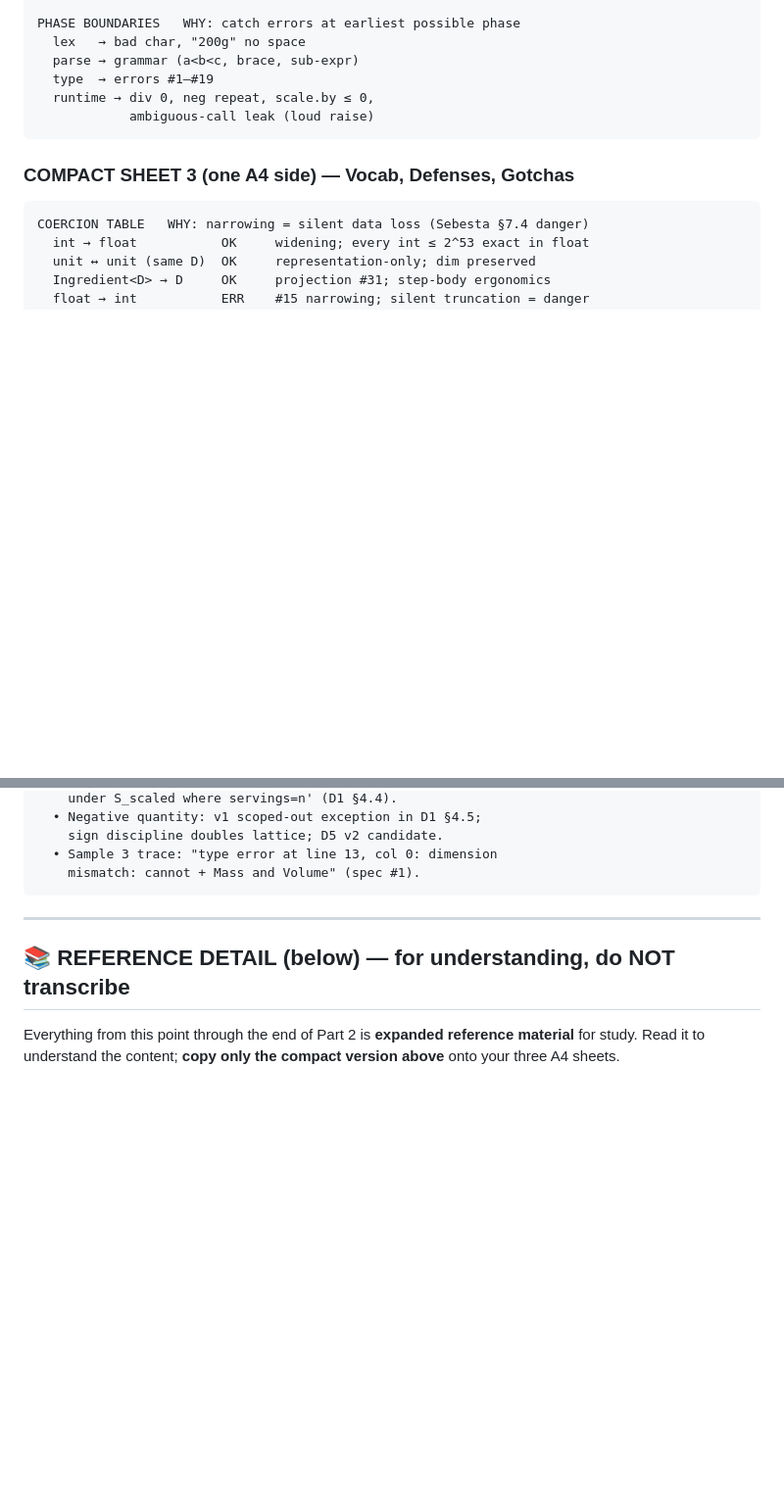
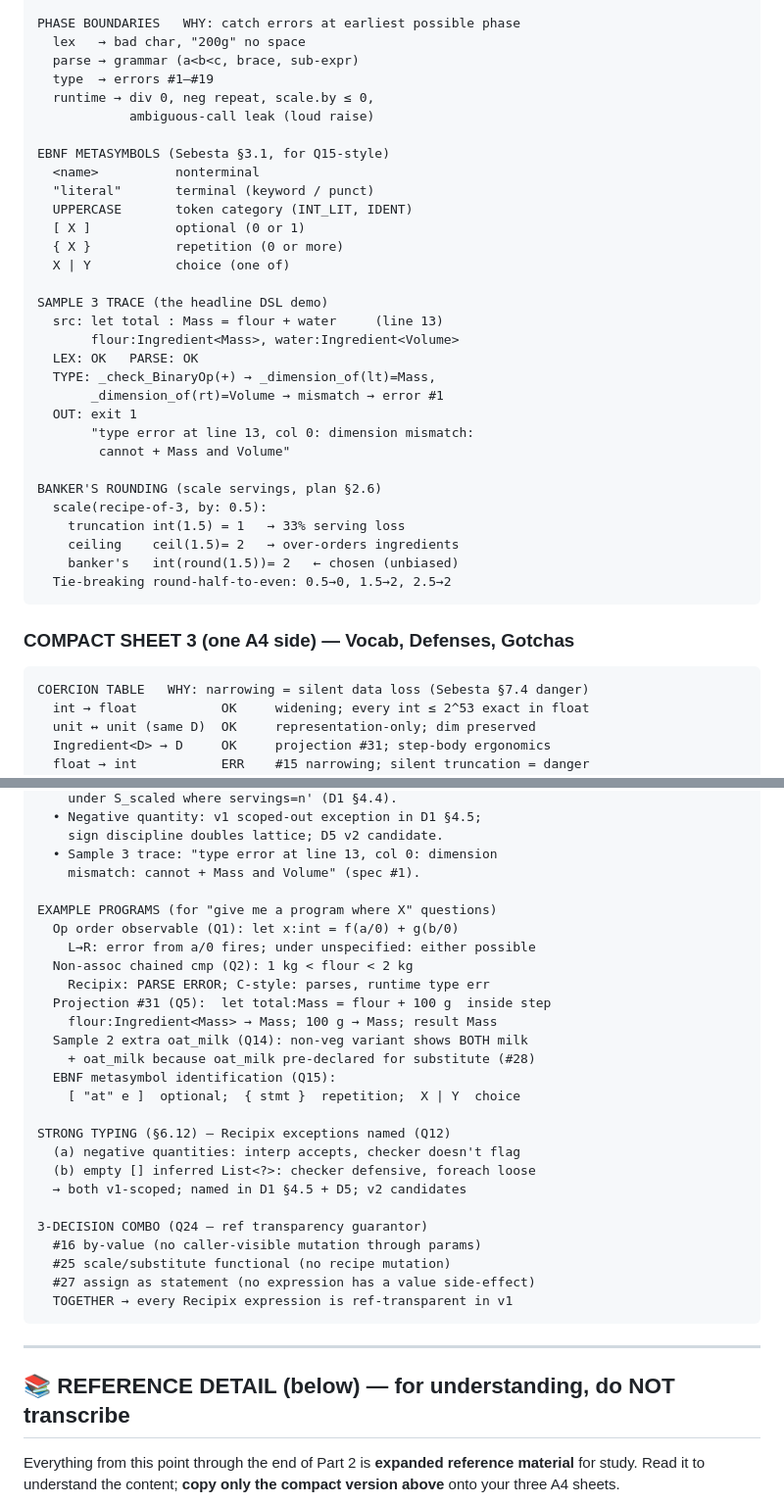
Before and after one commit to ismail-kabak/CSE341_Semester_Project_Part_1, a Markdown page: docs/notes/exam2_study_notes.md, 2 parts joined by grey strips. Shown at 98% size. GitHub-like rendering; blank space fills up the shorter version.

Commit message:
docs: pack the compact sheets with pre-loaded answers from Part 3
Berk needs the actual answers, not just decision numbers, sitting on
paper. Added targeted high-density blocks covering the questions that
need worked examples or "what breaks if X" hooks:

SHEET 1 — added "What breaks if you switched the decision" block (8
lines) covering #10/#11/#17/#18/#20/#25/#27/#34 — directly answers any
"defend X over alternative" question.

SHEET 2 — added three pre-loaded answer blocks:
  • EBNF metasymbols reference (6 lines, for Q15-style)
  • Sample 3 trace abbreviated (7 lines, the headline DSL demo)
  • Banker's rounding worked example (5 lines, Q23 verbatim)

SHEET 3 — added three blocks:
  • Example programs for "give me a program where X" Qs (Q1/Q2/Q5/Q14/Q15)
    — 10 lines of code snippets with one-line context each
  • Strong typing §6.12 Recipix exceptions named (Q12) — 3 lines
  • 3-decision combo for referential transparency (Q24) — 5 lines

Net additions: ~50 lines across the three sheets. Each compact sheet
is now closer to 60 lines (denser handwriting territory) but every
line is a pre-loaded answer fragment Berk can copy almost verbatim
into the exam.

The expanded reference sections below the compact ones are unchanged.

Co-Authored-By: Claude Opus 4.7 <noreply@anthropic.com>

````diff
--- a/docs/notes/exam2_study_notes.md
+++ b/docs/notes/exam2_study_notes.md
@@ -583,6 +596,31 @@ PHASE BOUNDARIES   WHY: catch errors at earliest possible phase
   type  → errors #1–#19
   runtime → div 0, neg repeat, scale.by ≤ 0,
             ambiguous-call leak (loud raise)
+
+EBNF METASYMBOLS (Sebesta §3.1, for Q15-style)
+  <name>          nonterminal
+  "literal"       terminal (keyword / punct)
+  UPPERCASE       token category (INT_LIT, IDENT)
+  [ X ]           optional (0 or 1)
+  { X }           repetition (0 or more)
+  X | Y           choice (one of)
+
+SAMPLE 3 TRACE (the headline DSL demo)
+  src: let total : Mass = flour + water     (line 13)
+       flour:Ingredient<Mass>, water:Ingredient<Volume>
+  LEX: OK   PARSE: OK
+  TYPE: _check_BinaryOp(+) → _dimension_of(lt)=Mass,
+       _dimension_of(rt)=Volume → mismatch → error #1
+  OUT: exit 1
+       "type error at line 13, col 0: dimension mismatch:
+        cannot + Mass and Volume"
+
+BANKER'S ROUNDING (scale servings, plan §2.6)
+  scale(recipe-of-3, by: 0.5):
+    truncation int(1.5) = 1   → 33% serving loss
+    ceiling    ceil(1.5)= 2   → over-orders ingredients
+    banker's   int(round(1.5))= 2   ← chosen (unbiased)
+  Tie-breaking round-half-to-even: 0.5→0, 1.5→2, 2.5→2
 ```
 
 ### COMPACT SHEET 3 (one A4 side) — Vocab, Defenses, Gotchas
@@ -636,6 +674,29 @@ GOTCHA ANSWERS (pre-loaded)
     sign discipline doubles lattice; D5 v2 candidate.
   • Sample 3 trace: "type error at line 13, col 0: dimension
     mismatch: cannot + Mass and Volume" (spec #1).
+
+EXAMPLE PROGRAMS (for "give me a program where X" questions)
+  Op order observable (Q1): let x:int = f(a/0) + g(b/0)
+    L→R: error from a/0 fires; under unspecified: either possible
+  Non-assoc chained cmp (Q2): 1 kg < flour < 2 kg
+    Recipix: PARSE ERROR; C-style: parses, runtime type err
+  Projection #31 (Q5):  let total:Mass = flour + 100 g  inside step
+    flour:Ingredient<Mass> → Mass; 100 g → Mass; result Mass
+  Sample 2 extra oat_milk (Q14): non-veg variant shows BOTH milk
+    + oat_milk because oat_milk pre-declared for substitute (#28)
+  EBNF metasymbol identification (Q15):
+    [ "at" e ]  optional;  { stmt }  repetition;  X | Y  choice
+
+STRONG TYPING (§6.12) — Recipix exceptions named (Q12)
+  (a) negative quantities: interp accepts, checker doesn't flag
+  (b) empty [] inferred List<?>: checker defensive, foreach loose
+  → both v1-scoped; named in D1 §4.5 + D5; v2 candidates
+
+3-DECISION COMBO (Q24 — ref transparency guarantor)
+  #16 by-value (no caller-visible mutation through params)
+  #25 scale/substitute functional (no recipe mutation)
+  #27 assign as statement (no expression has a value side-effect)
+  TOGETHER → every Recipix expression is ref-transparent in v1
 ```
 
 ---
````
Also changed, not shown: other parts of docs/notes/exam2_study_notes.md (+13 -0 lines).
